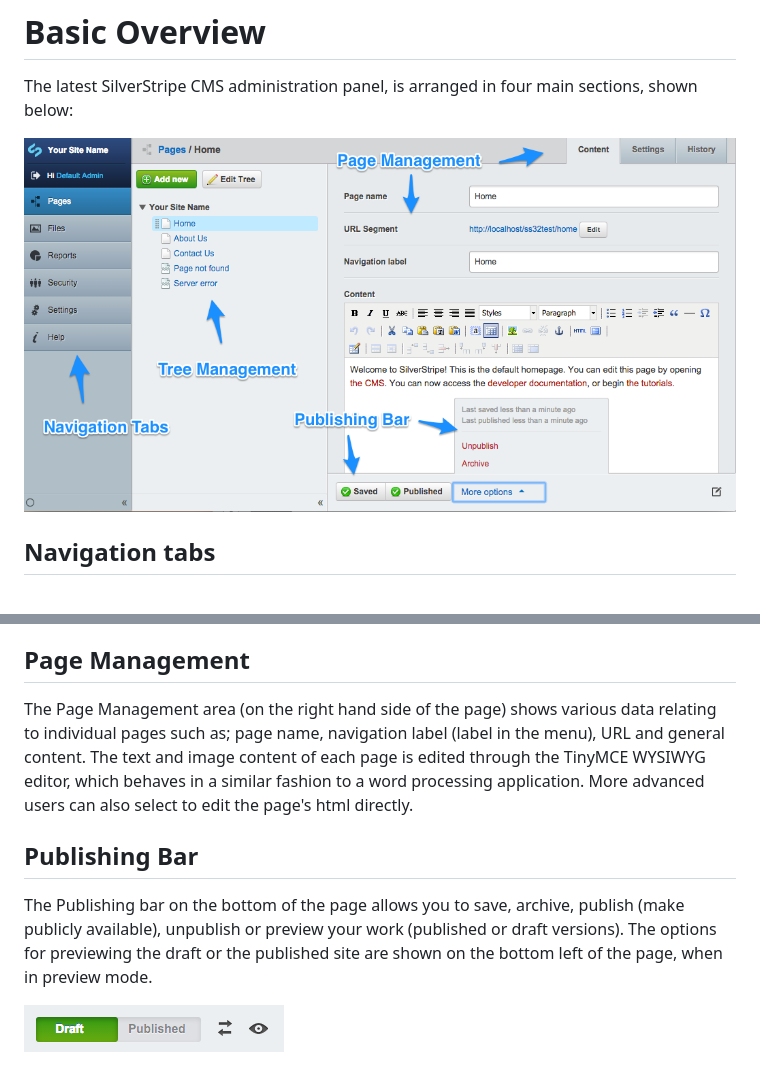
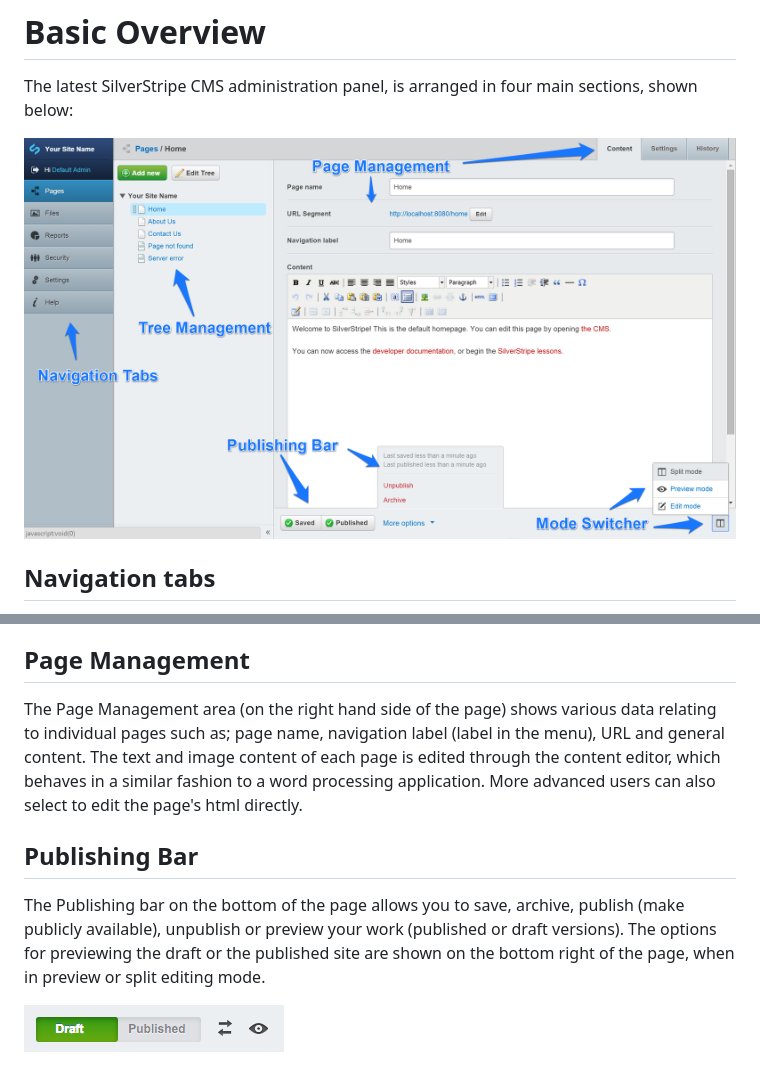
Before and after one commit to silverstripe/silverstripe-userhelp-content, a Markdown page: docs/en/basic-overview.md, 2 parts joined by grey strips. GitHub-like rendering; pictures changed too: docs/en/_images/basic-overview.png.

Commit message:
Basic overview new hi-res image

```diff
--- a/docs/en/basic-overview.md
+++ b/docs/en/basic-overview.md
@@ -48,10 +48,10 @@ The Tree Management area (found on the left of the page, just to the right of th
 
 ## Page Management
 
-The Page Management area (on the right hand side of the page) shows various data relating to individual pages such as; page name, navigation label (label in the menu), URL and general content.  The text and image content of each page is edited through the TinyMCE WYSIWYG editor, which behaves in a similar fashion to a word processing application.  More advanced users can also select to edit the page's html directly.
+The Page Management area (on the right hand side of the page) shows various data relating to individual pages such as; page name, navigation label (label in the menu), URL and general content.  The text and image content of each page is edited through the content editor, which behaves in a similar fashion to a word processing application.  More advanced users can also select to edit the page's html directly.
 
 ## Publishing Bar
 
-The Publishing bar on the bottom of the page allows you to save, archive, publish (make publicly available), unpublish or preview your work (published or draft versions).  The options for previewing the draft or the published site are shown on the bottom left of the page, when in preview mode.
+The Publishing bar on the bottom of the page allows you to save, archive, publish (make publicly available), unpublish or preview your work (published or draft versions).  The options for previewing the draft or the published site are shown on the bottom right of the page, when in preview or split editing mode.
 
 ![SS3 Preview Options (Draft Site/ Published Site)](_images/preview-option.png)
```
Also changed, not shown: docs/en/_images/Basic-Overview_2.jpg (deleted).
